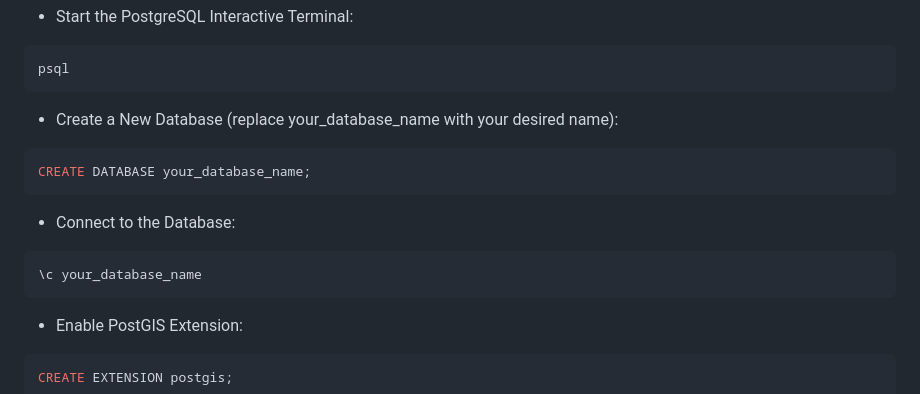
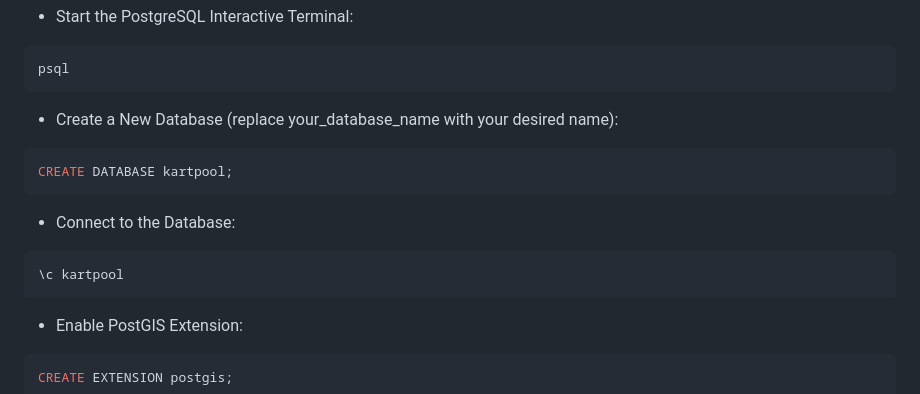
Before and after one commit to Ahmed3atef/Kartpool, a Markdown page: README.md, the part around the change. Drawn GitHub-style.

````diff
--- a/README.md
+++ b/README.md
@@ -42,11 +42,11 @@ psql
 ```
 -   Create a New Database (replace your_database_name with your desired name):
 ```sql
-CREATE DATABASE your_database_name;
+CREATE DATABASE kartpool;
 ```
 -   Connect to the Database:
 ```sql
-\c your_database_name
+\c kartpool
 ```
 -   Enable PostGIS Extension:
 ```sql
````
